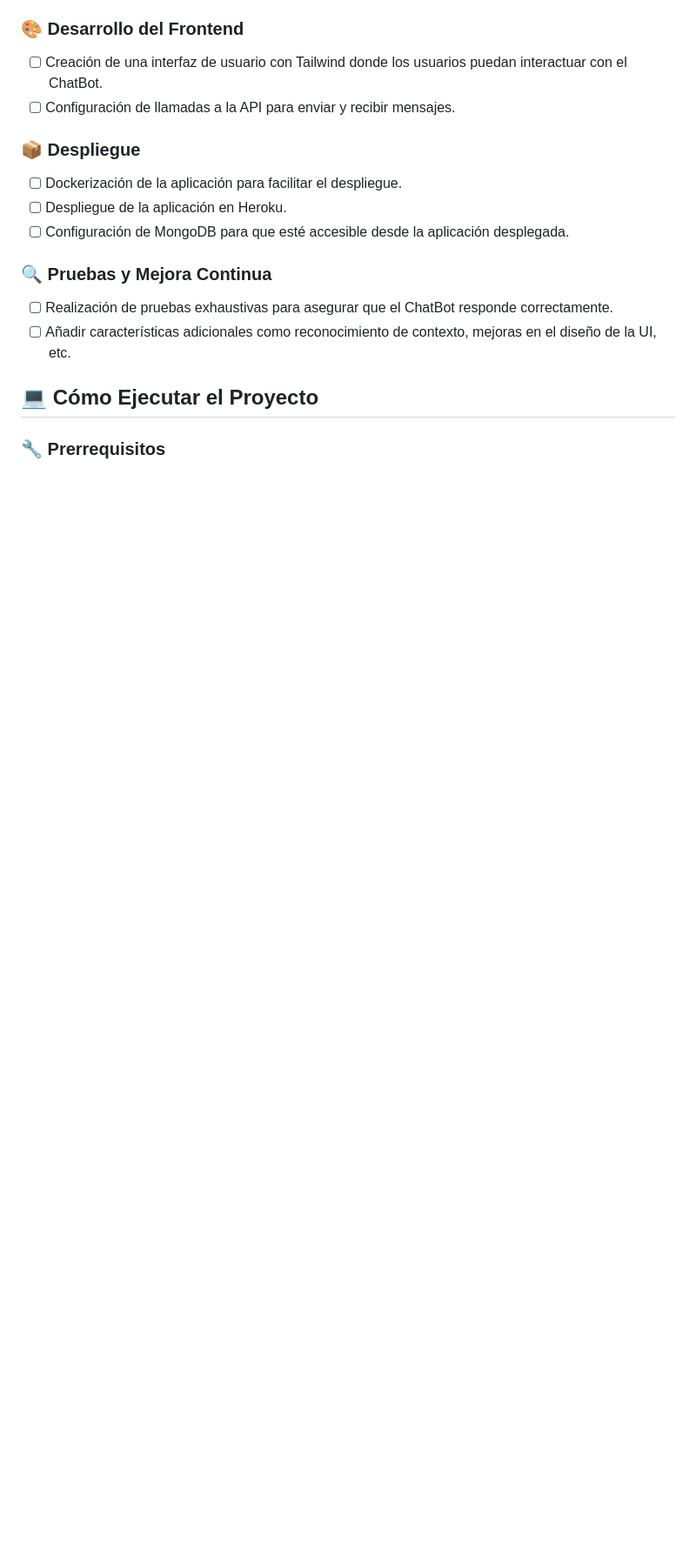
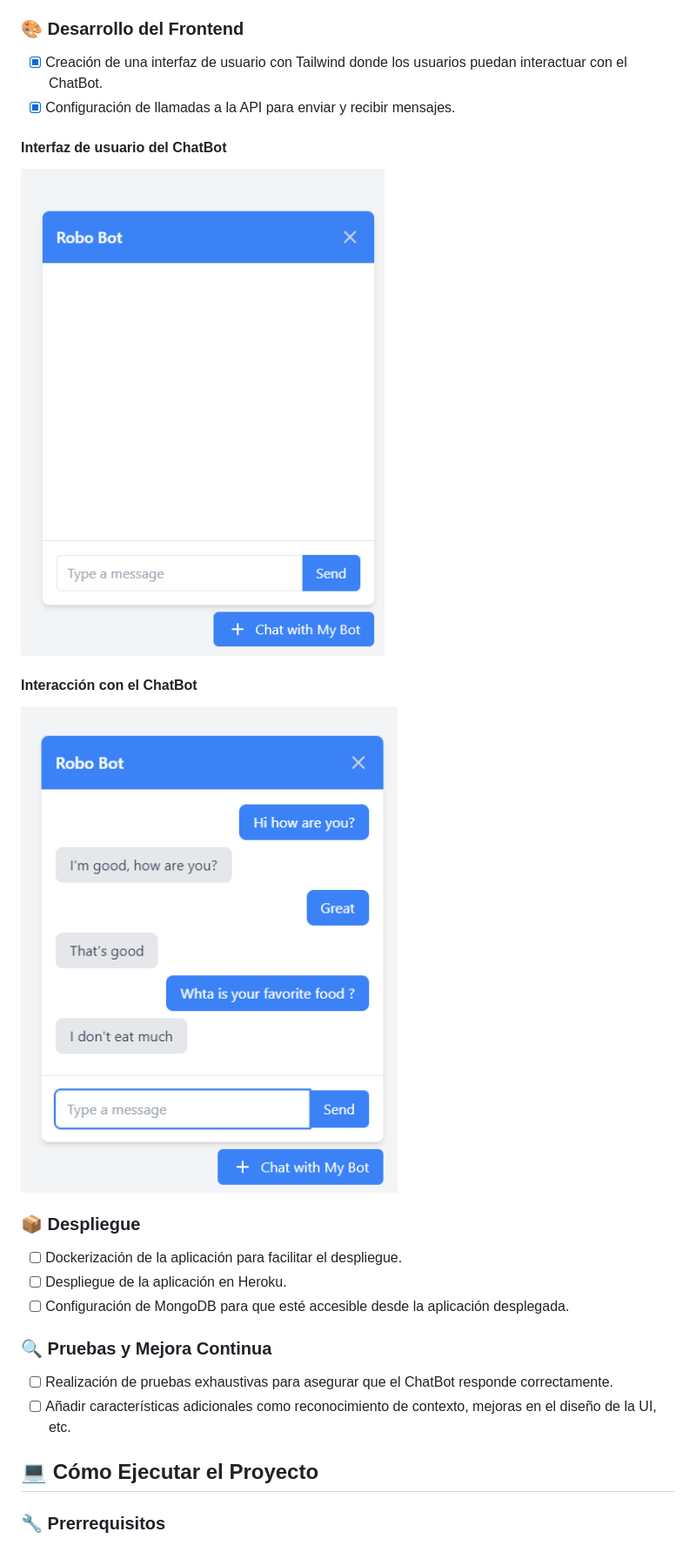
Before and after one commit to CarPeAs/chatbot-project, a Markdown page: README.md, the part around the change printed below. Shown: that part at 87% size. GitHub-like rendering; pictures changed too: img/chat1.png (added), img/chat2.png (added); blank space fills up the shorter version.

Commit message:
mejora README con imagenes de funcionamiento

```diff
--- a/README.md
+++ b/README.md
@@ -26,7 +30,13 @@ Este proyecto es un chatbot desarrollado utilizando diversas tecnologías modern
 
 ### 🎨 Desarrollo del Frontend
-- [ ] Creación de una interfaz de usuario con Tailwind donde los usuarios puedan interactuar con el ChatBot.
-- [ ] Configuración de llamadas a la API para enviar y recibir mensajes.
+- [X] Creación de una interfaz de usuario con Tailwind donde los usuarios puedan interactuar con el ChatBot.
+- [X] Configuración de llamadas a la API para enviar y recibir mensajes.
+
+#### Interfaz de usuario del ChatBot
+<img src="img/chat1.png" alt="Interfaz del chat" width="500" style="display: block; margin: auto;" />
+
+#### Interacción con el ChatBot
+<img src="img/chat2.png" alt="Imagen de conversación con el Chat" width="500" style="display: block; margin: auto;" />
 
 ### 📦 Despliegue
 - [ ] Dockerización de la aplicación para facilitar el despliegue.
```
Also changed, not shown: other parts of README.md (+4 -0 lines), img/mongo.png (added), 1 other file.
